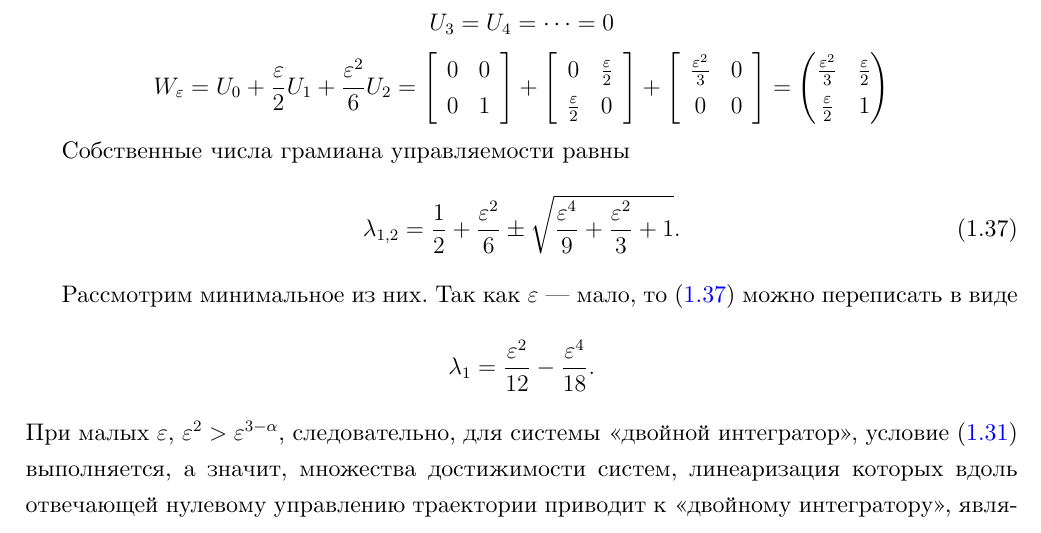
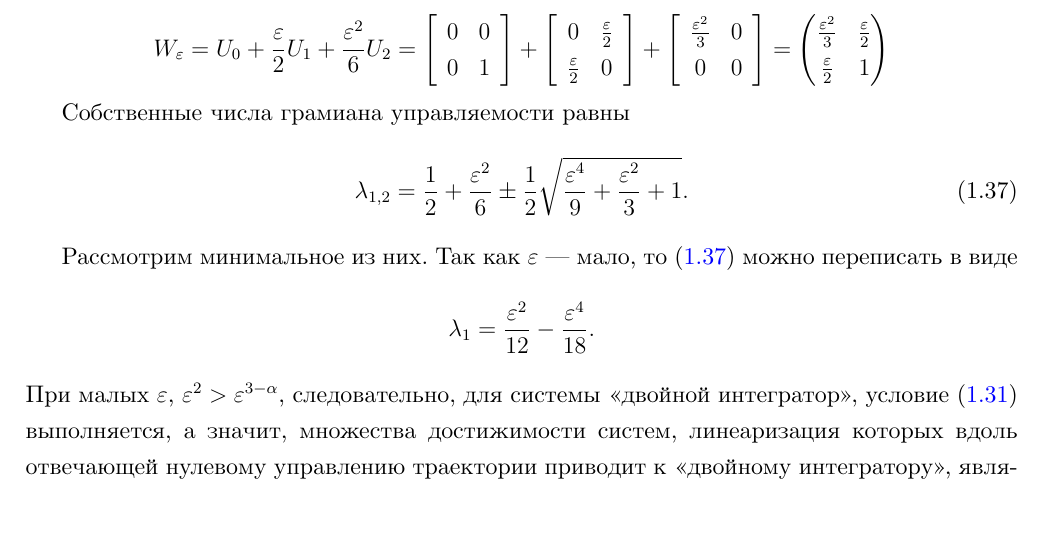
Before and after one commit to i-v-a-n-h-o-e/PhD_Dissertation, a LaTeX document (main.tex, which reads sections/section1.tex): part of page 26 of 77, cut at the place of the change. Compiled offline with XeLaTeX.

Commit message:
TAS-113 missed 1/2

```diff
--- a/main.tex
+++ b/main.tex
@@ -54,7 +54,7 @@
  \newcolumntype{Y}{>{\raggedright\arraybackslash--- \ }X}
 
 \fancyhf{} % Очистка заголовков и колонтитулов
-\fancyfoot[L]{\color{gray}\textbf{2024-09-04--11-46-25}} % Добавление текста в правый колонтитул
+\fancyfoot[L]{\color{gray}\textbf{2024-09-14--18-19-59}} % Добавление текста в правый колонтитул
 % \fancyfoot[R]{\color{gray}\textbf{\gitversion}} % Добавление текста в правый колонтитул
 \fancyfoot[C]{\thepage} % Сохранение номера страницы в центре колонтитула
 \renewcommand{\headrulewidth}{0pt} % Удаление линии заголовка
--- a/sections/section1.tex
+++ b/sections/section1.tex
@@ -677,7 +677,7 @@
 
  Собственные числа грамиана управляемости равны
  \begin{equation}\label{eigs}
-	 \lambda_{1,2} = \dfrac{1}{2}+\dfrac{\varepsilon^2}{6} \pm \sqrt{\dfrac{\varepsilon^4}{9} + \dfrac{\varepsilon^2}{3} +1}.
+	 \lambda_{1,2} = \dfrac{1}{2}+\dfrac{\varepsilon^2}{6} \pm \dfrac{1}{2}\sqrt{\dfrac{\varepsilon^4}{9} + \dfrac{\varepsilon^2}{3} +1}.
  \end{equation}
 
  Рассмотрим минимальное из них. Так как $ \varepsilon $~--- мало, то \eqref{eigs} можно переписать в виде
```
Also changed, not shown: README.md.
